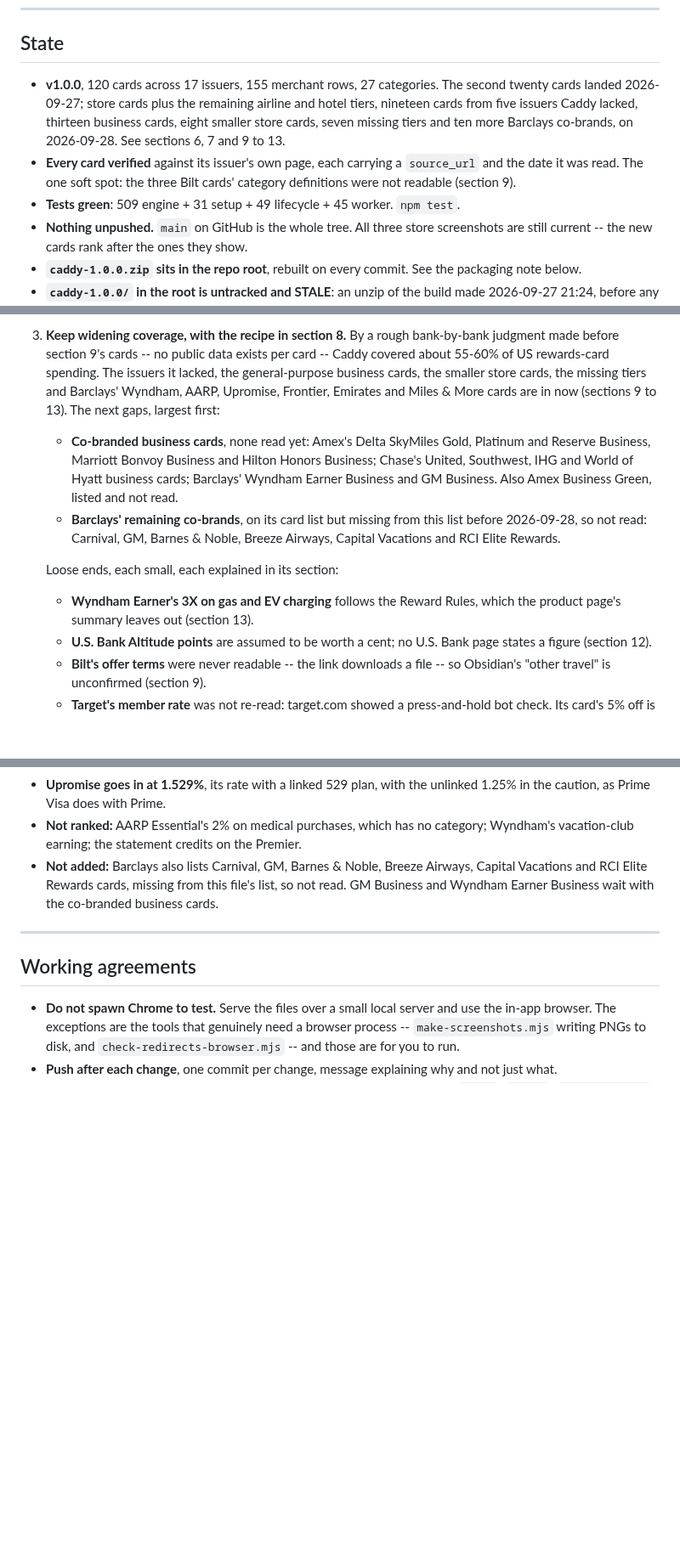
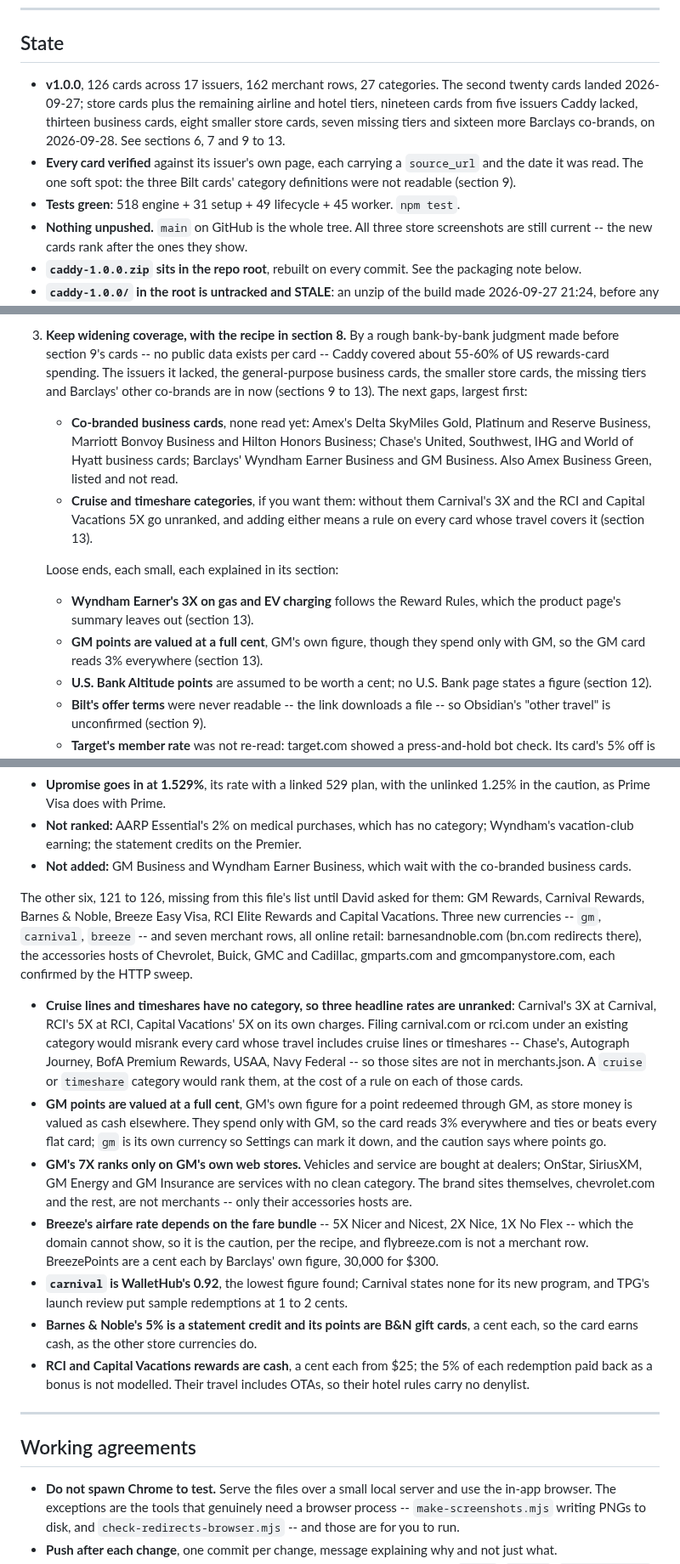
Before and after one commit to davidx7217/caddy, a Markdown page: HANDOFF.md, 3 parts joined by grey strips. Shown at 85% size. GitHub-like rendering; blank space fills up the shorter version.

Commit message:
Record the rest of Barclays' co-brands in the handoff
Section 13 gains the six cards and the calls worth revisiting: the rates left
unranked for want of cruise and timeshare categories, GM points at a full cent,
and Breeze's bundle-dependent airfare rate. Start here trades the Barclays
bullet for the category question.

Co-Authored-By: Claude Opus 5.5 <noreply@anthropic.com>

```diff
--- a/HANDOFF.md
+++ b/HANDOFF.md
@@ -9,15 +9,15 @@ works and why; this file is only the state of play.
 
 ## State
 
-- **v1.0.0**, 120 cards across 17 issuers, 155 merchant rows, 27 categories.
+- **v1.0.0**, 126 cards across 17 issuers, 162 merchant rows, 27 categories.
   The second twenty cards landed 2026-09-27; store cards plus the remaining
   airline and hotel tiers, nineteen cards from five issuers Caddy lacked,
   thirteen business cards, eight smaller store cards, seven missing tiers and
-  ten more Barclays co-brands, on 2026-09-28. See sections 6, 7 and 9 to 13.
+  sixteen more Barclays co-brands, on 2026-09-28. See sections 6, 7 and 9 to 13.
 - **Every card verified** against its issuer's own page, each carrying a
   `source_url` and the date it was read. The one soft spot: the three Bilt cards'
   category definitions were not readable (section 9).
-- **Tests green**: 509 engine + 31 setup + 49 lifecycle + 45 worker. `npm test`.
+- **Tests green**: 518 engine + 31 setup + 49 lifecycle + 45 worker. `npm test`.
 - **Nothing unpushed.** `main` on GitHub is the whole tree. All three store
   screenshots are still current -- the new cards rank after the ones they show.
 - **`caddy-1.0.0.zip` sits in the repo root**, rebuilt on every commit. See the
@@ -59,21 +59,22 @@ In order. The first is dated; the second needs a real install, so it is David's.
    bank-by-bank judgment made before section 9's cards -- no public data exists
    per card -- Caddy covered about 55-60% of US rewards-card spending. The
    issuers it lacked, the general-purpose business cards, the smaller store
-   cards, the missing tiers and Barclays' Wyndham, AARP, Upromise, Frontier,
-   Emirates and Miles & More cards are in now (sections 9 to 13). The next
-   gaps, largest first:
+   cards, the missing tiers and Barclays' other co-brands are in now (sections
+   9 to 13). The next gaps, largest first:
    - **Co-branded business cards**, none read yet: Amex's Delta SkyMiles Gold,
      Platinum and Reserve Business, Marriott Bonvoy Business and Hilton Honors
      Business; Chase's United, Southwest, IHG and World of Hyatt business cards;
      Barclays' Wyndham Earner Business and GM Business. Also Amex Business Green,
      listed and not read.
-   - **Barclays' remaining co-brands**, on its card list but missing from this
-     list before 2026-09-28, so not read: Carnival, GM, Barnes & Noble, Breeze
-     Airways, Capital Vacations and RCI Elite Rewards.
+   - **Cruise and timeshare categories**, if you want them: without them
+     Carnival's 3X and the RCI and Capital Vacations 5X go unranked, and adding
+     either means a rule on every card whose travel covers it (section 13).
 
    Loose ends, each small, each explained in its section:
    - **Wyndham Earner's 3X on gas and EV charging** follows the Reward Rules,
      which the product page's summary leaves out (section 13).
+   - **GM points are valued at a full cent**, GM's own figure, though they spend
+     only with GM, so the GM card reads 3% everywhere (section 13).
    - **U.S. Bank Altitude points** are assumed to be worth a cent; no U.S. Bank
      page states a figure (section 12).
    - **Bilt's offer terms** were never readable -- the link downloads a file --
@@ -560,10 +561,43 @@ the five it met with a 403 confirmed in the browser.
   1.25% in the caution, as Prime Visa does with Prime.
 - **Not ranked:** AARP Essential's 2% on medical purchases, which has no category;
   Wyndham's vacation-club earning; the statement credits on the Premier.
-- **Not added:** Barclays also lists Carnival, GM, Barnes & Noble, Breeze Airways,
-  Capital Vacations and RCI Elite Rewards cards, missing from this file's list, so
-  not read. GM Business and Wyndham Earner Business wait with the co-branded
-  business cards.
+- **Not added:** GM Business and Wyndham Earner Business, which wait with the
+  co-branded business cards.
+
+The other six, 121 to 126, missing from this file's list until David asked for
+them: GM Rewards, Carnival Rewards, Barnes & Noble, Breeze Easy Visa, RCI Elite
+Rewards and Capital Vacations. Three new currencies -- `gm`, `carnival`, `breeze`
+-- and seven merchant rows, all online retail: barnesandnoble.com (bn.com redirects
+there), the accessories hosts of Chevrolet, Buick, GMC and Cadillac, gmparts.com and
+gmcompanystore.com, each confirmed by the HTTP sweep.
+
+- **Cruise lines and timeshares have no category, so three headline rates are
+  unranked**: Carnival's 3X at Carnival, RCI's 5X at RCI, Capital Vacations' 5X on
+  its own charges. Filing carnival.com or rci.com under an existing category would
+  misrank every card whose travel includes cruise lines or timeshares -- Chase's,
+  Autograph Journey, BofA Premium Rewards, USAA, Navy Federal -- so those sites are
+  not in merchants.json. A `cruise` or `timeshare` category would rank them, at
+  the cost of a rule on each of those cards.
+- **GM points are valued at a full cent**, GM's own figure for a point redeemed
+  through GM, as store money is valued as cash elsewhere. They spend only with GM,
+  so the card reads 3% everywhere and ties or beats every flat card; `gm` is its own
+  currency so Settings can mark it down, and the caution says where points go.
+- **GM's 7X ranks only on GM's own web stores.** Vehicles and service are bought at
+  dealers; OnStar, SiriusXM, GM Energy and GM Insurance are services with no clean
+  category. The brand sites themselves, chevrolet.com and the rest, are not
+  merchants -- only their accessories hosts are.
+- **Breeze's airfare rate depends on the fare bundle** -- 5X Nicer and Nicest, 2X
+  Nice, 1X No Flex -- which the domain cannot show, so it is the caution, per the
+  recipe, and flybreeze.com is not a merchant row. BreezePoints are a cent each by
+  Barclays' own figure, 30,000 for $300.
+- **`carnival` is WalletHub's 0.92**, the lowest figure found; Carnival states none
+  for its new program, and TPG's launch review put sample redemptions at 1 to 2
+  cents.
+- **Barnes & Noble's 5% is a statement credit and its points are B&N gift cards**,
+  a cent each, so the card earns cash, as the other store currencies do.
+- **RCI and Capital Vacations rewards are cash**, a cent each from $25; the 5% of
+  each redemption paid back as a bonus is not modelled. Their travel includes OTAs,
+  so their hotel rules carry no denylist.
 
 ---
 
```
Also changed, not shown: other parts of HANDOFF.md (+2 -2 lines).
